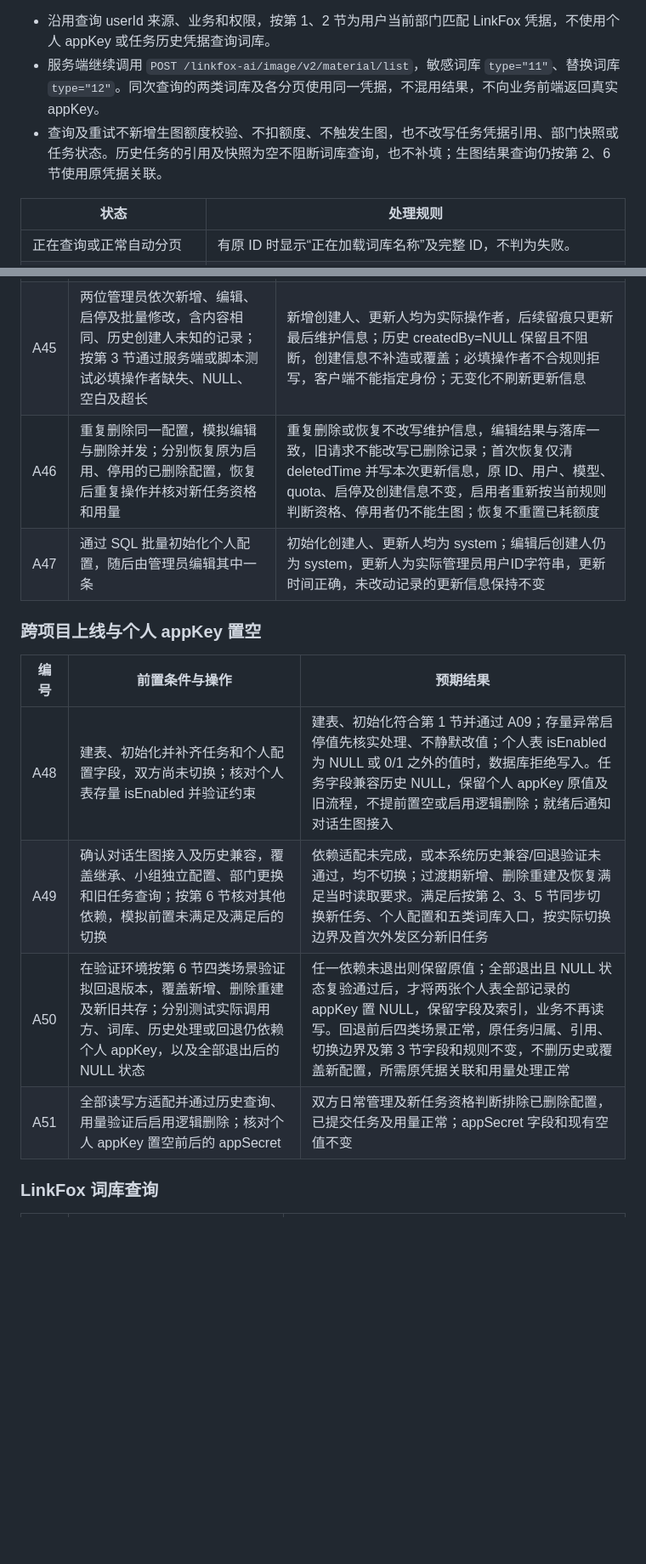
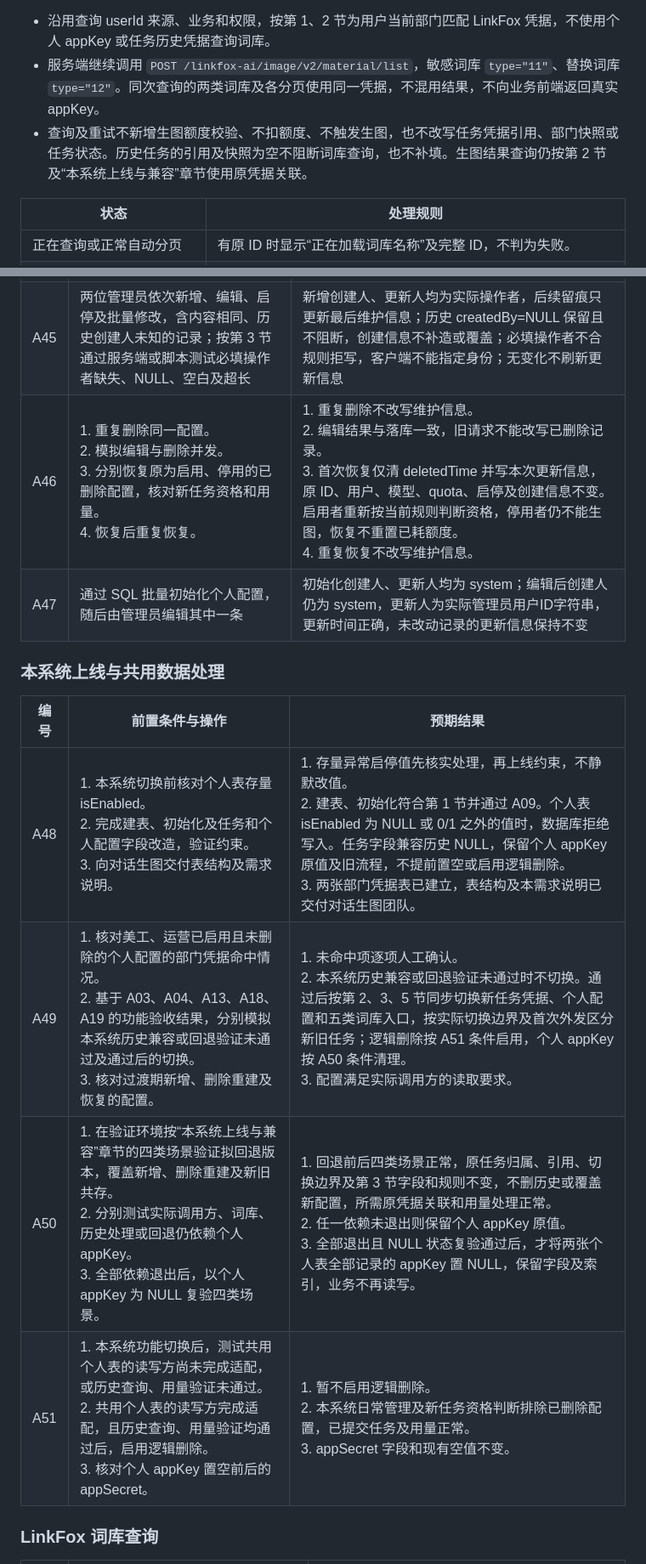
Before and after one commit to xuqiang97/ai_image_config_v2, a Markdown page: README.md, 2 parts joined by grey strips. Shown at 85% size. GitHub-like rendering; blank space fills up the shorter version.

```diff
--- a/README.md
+++ b/README.md
@@ -292,7 +302,7 @@ quota 字段沿用：total 总额度、scene 场景图、closeUpWhite 白特图
 
 - 沿用查询 userId 来源、业务和权限，按第 1、2 节为用户当前部门匹配 LinkFox 凭据，不使用个人 appKey 或任务历史凭据查询词库。
 - 服务端继续调用 `POST /linkfox-ai/image/v2/material/list`，敏感词库 `type="11"`、替换词库 `type="12"`。同次查询的两类词库及各分页使用同一凭据，不混用结果，不向业务前端返回真实 appKey。
-- 查询及重试不新增生图额度校验、不扣额度、不触发生图，也不改写任务凭据引用、部门快照或任务状态。历史任务的引用及快照为空不阻断词库查询，也不补填；生图结果查询仍按第 2、6 节使用原凭据关联。
+- 查询及重试不新增生图额度校验、不扣额度、不触发生图，也不改写任务凭据引用、部门快照或任务状态。历史任务的引用及快照为空不阻断词库查询，也不补填。生图结果查询仍按第 2 节及“本系统上线与兼容”章节使用原凭据关联。
 
 | 状态 | 处理规则 |
 |---|---|
@@ -418,17 +430,17 @@ quota 字段沿用：total 总额度、scene 场景图、closeUpWhite 白特图
 | A43 | 同业务、用户、模型连续删除后新增两轮；让已提交任务在删除重建后完成并核对用量 | 每次新增生成新配置ID及创建信息，删除历史不覆盖；原任务查询和用量沿既有时点、口径连续处理，不因删除过滤中断，不漏记、重复处理、错误关联或重置已耗额度 |
 | A44 | 已有启用或停用配置时再次新增同一用户、模型；再对无未删除配置的同一组合，分别测试并发新增、恢复与新增并发、两条删除历史同时恢复 | 已有未删除配置时提示已存在；同组合并发仅一项成功，数据库唯一约束有效，失败的恢复目标保持原删除状态及维护信息，不覆盖新配置；不同业务表互不影响 |
 | A45 | 两位管理员依次新增、编辑、启停及批量修改，含内容相同、历史创建人未知的记录；按第 3 节通过服务端或脚本测试必填操作者缺失、NULL、空白及超长 | 新增创建人、更新人均为实际操作者，后续留痕只更新最后维护信息；历史 createdBy=NULL 保留且不阻断，创建信息不补造或覆盖；必填操作者不合规则拒写，客户端不能指定身份；无变化不刷新更新信息 |
-| A46 | 重复删除同一配置，模拟编辑与删除并发；分别恢复原为启用、停用的已删除配置，恢复后重复操作并核对新任务资格和用量 | 重复删除或恢复不改写维护信息，编辑结果与落库一致，旧请求不能改写已删除记录；首次恢复仅清 deletedTime 并写本次更新信息，原 ID、用户、模型、quota、启停及创建信息不变，启用者重新按当前规则判断资格、停用者仍不能生图；恢复不重置已耗额度 |
+| A46 | 1. 重复删除同一配置。<br>2. 模拟编辑与删除并发。<br>3. 分别恢复原为启用、停用的已删除配置，核对新任务资格和用量。<br>4. 恢复后重复恢复。 | 1. 重复删除不改写维护信息。<br>2. 编辑结果与落库一致，旧请求不能改写已删除记录。<br>3. 首次恢复仅清 deletedTime 并写本次更新信息，原 ID、用户、模型、quota、启停及创建信息不变。启用者重新按当前规则判断资格，停用者仍不能生图，恢复不重置已耗额度。<br>4. 重复恢复不改写维护信息。 |
 | A47 | 通过 SQL 批量初始化个人配置，随后由管理员编辑其中一条 | 初始化创建人、更新人均为 system；编辑后创建人仍为 system，更新人为实际管理员用户ID字符串，更新时间正确，未改动记录的更新信息保持不变 |
 
-### 跨项目上线与个人 appKey 置空
+### 本系统上线与共用数据处理
 
 | 编号 | 前置条件与操作 | 预期结果 |
 |---|---|---|
-| A48 | 建表、初始化并补齐任务和个人配置字段，双方尚未切换；核对个人表存量 isEnabled 并验证约束 | 建表、初始化符合第 1 节并通过 A09；存量异常启停值先核实处理、不静默改值；个人表 isEnabled 为 NULL 或 0/1 之外的值时，数据库拒绝写入。任务字段兼容历史 NULL，保留个人 appKey 原值及旧流程，不提前置空或启用逻辑删除；就绪后通知对话生图接入 |
-| A49 | 确认对话生图接入及历史兼容，覆盖继承、小组独立配置、部门更换和旧任务查询；按第 6 节核对其他依赖，模拟前置未满足及满足后的切换 | 依赖适配未完成，或本系统历史兼容/回退验证未通过，均不切换；过渡期新增、删除重建及恢复满足当时读取要求。满足后按第 2、3、5 节同步切换新任务、个人配置和五类词库入口，按实际切换边界及首次外发区分新旧任务 |
-| A50 | 在验证环境按第 6 节四类场景验证拟回退版本，覆盖新增、删除重建及新旧共存；分别测试实际调用方、词库、历史处理或回退仍依赖个人 appKey，以及全部退出后的 NULL 状态 | 任一依赖未退出则保留原值；全部退出且 NULL 状态复验通过后，才将两张个人表全部记录的 appKey 置 NULL，保留字段及索引，业务不再读写。回退前后四类场景正常，原任务归属、引用、切换边界及第 3 节字段和规则不变，不删历史或覆盖新配置，所需原凭据关联和用量处理正常 |
-| A51 | 全部读写方适配并通过历史查询、用量验证后启用逻辑删除；核对个人 appKey 置空前后的 appSecret | 双方日常管理及新任务资格判断排除已删除配置，已提交任务及用量正常；appSecret 字段和现有空值不变 |
+| A48 | 1. 本系统切换前核对个人表存量 isEnabled。<br>2. 完成建表、初始化及任务和个人配置字段改造，验证约束。<br>3. 向对话生图交付表结构及需求说明。 | 1. 存量异常启停值先核实处理，再上线约束，不静默改值。<br>2. 建表、初始化符合第 1 节并通过 A09。个人表 isEnabled 为 NULL 或 0/1 之外的值时，数据库拒绝写入。任务字段兼容历史 NULL，保留个人 appKey 原值及旧流程，不提前置空或启用逻辑删除。<br>3. 两张部门凭据表已建立，表结构及本需求说明已交付对话生图团队。 |
+| A49 | 1. 核对美工、运营已启用且未删除的个人配置的部门凭据命中情况。<br>2. 基于 A03、A04、A13、A18、A19 的功能验收结果，分别模拟本系统历史兼容或回退验证未通过及通过后的切换。<br>3. 核对过渡期新增、删除重建及恢复的配置。 | 1. 未命中项逐项人工确认。<br>2. 本系统历史兼容或回退验证未通过时不切换。通过后按第 2、3、5 节同步切换新任务凭据、个人配置和五类词库入口，按实际切换边界及首次外发区分新旧任务；逻辑删除按 A51 条件启用，个人 appKey 按 A50 条件清理。<br>3. 配置满足实际调用方的读取要求。 |
+| A50 | 1. 在验证环境按“本系统上线与兼容”章节的四类场景验证拟回退版本，覆盖新增、删除重建及新旧共存。<br>2. 分别测试实际调用方、词库、历史处理或回退仍依赖个人 appKey。<br>3. 全部依赖退出后，以个人 appKey 为 NULL 复验四类场景。 | 1. 回退前后四类场景正常，原任务归属、引用、切换边界及第 3 节字段和规则不变，不删历史或覆盖新配置，所需原凭据关联和用量处理正常。<br>2. 任一依赖未退出则保留个人 appKey 原值。<br>3. 全部退出且 NULL 状态复验通过后，才将两张个人表全部记录的 appKey 置 NULL，保留字段及索引，业务不再读写。 |
+| A51 | 1. 本系统功能切换后，测试共用个人表的读写方尚未完成适配，或历史查询、用量验证未通过。<br>2. 共用个人表的读写方完成适配，且历史查询、用量验证均通过后，启用逻辑删除。<br>3. 核对个人 appKey 置空前后的 appSecret。 | 1. 暂不启用逻辑删除。<br>2. 本系统日常管理及新任务资格判断排除已删除配置，已提交任务及用量正常。<br>3. appSecret 字段和现有空值不变。 |
 
 ### LinkFox 词库查询
 
```
Also changed, not shown: other parts of README.md (+55 -43 lines).
